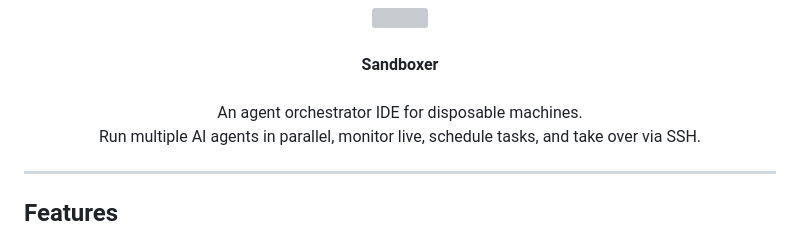
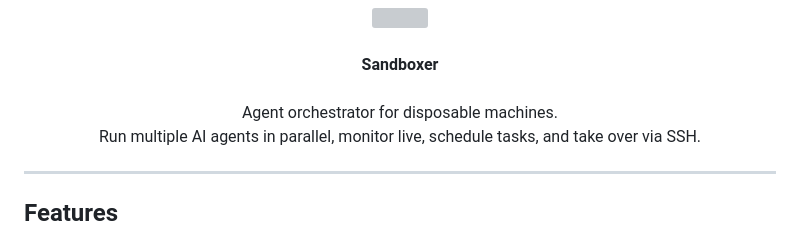
Before and after one commit to chriopter/sandboxer, a Markdown page: README.md, the part around the change. GitHub-like rendering; grey boxes are pictures that could not be loaded.

Commit message:
README: drop IDE from description
🤖 Generated with [Claude Code](https://claude.com/claude-code)

Co-Authored-By: Claude <noreply@anthropic.com>

```diff
--- a/README.md
+++ b/README.md
@@ -1,7 +1,7 @@
 <p align="center">
   <img src="logo.png" width="100" /><br><br>
   <b>Sandboxer</b><br><br>
-  An agent orchestrator IDE for disposable machines.<br>
+  Agent orchestrator for disposable machines.<br>
   Run multiple AI agents in parallel, monitor live, schedule tasks, and take over via SSH.
 </p>
 
```
